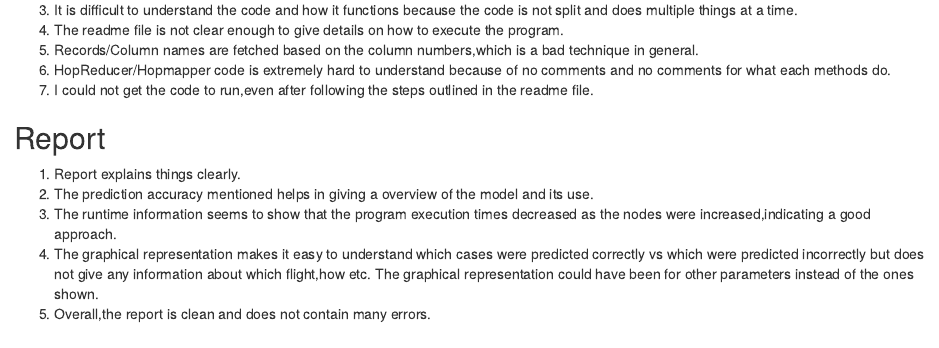
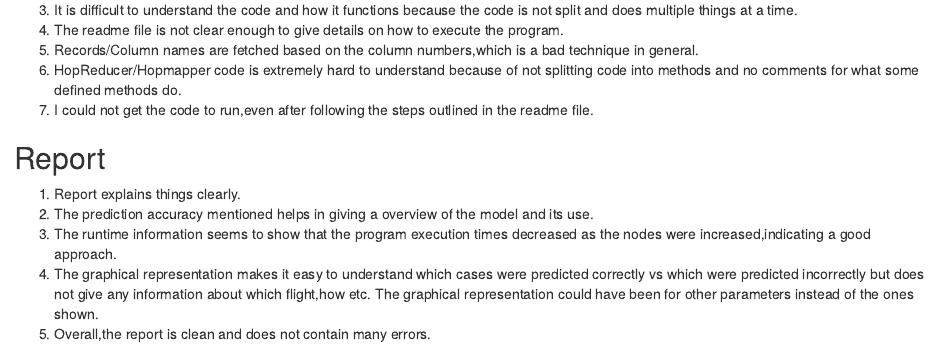
Before and after one commit to adichills/pdpmr-f17-a5-aditya-apoorv-dhvani, an R Markdown document (review_pranav_tirthraj_shreysa.Rmd): the page in a window 1100 px wide, from 860 px down. Rendered offline with R 4.5, knitr and Pandoc, with nearby package versions.

Commit message:
Report changes

```diff
--- a/review_pranav_tirthraj_shreysa.Rmd
+++ b/review_pranav_tirthraj_shreysa.Rmd
@@ -51,8 +51,8 @@ knitr::opts_chunk$set(echo = TRUE)
 3) It is difficult to understand the code and how it functions because the code is not split and does multiple things at a time.
 4) The readme file is not clear enough to give details on how to execute the program.
 5) Records/Column names are fetched based on the column numbers,which is a bad technique in general.
-6) HopReducer/Hopmapper code is extremely hard to understand because of no comments and no comments for what each methods do.
-6) I could not get the code to run,even after following the steps outlined in the readme file.
+6) HopReducer/Hopmapper code is extremely hard to understand because of not splitting code into methods and no comments for what some defined methods do.
+7) I could not get the code to run,even after following the steps outlined in the readme file.
 
 ## Report
 1) Report explains things clearly.
```
